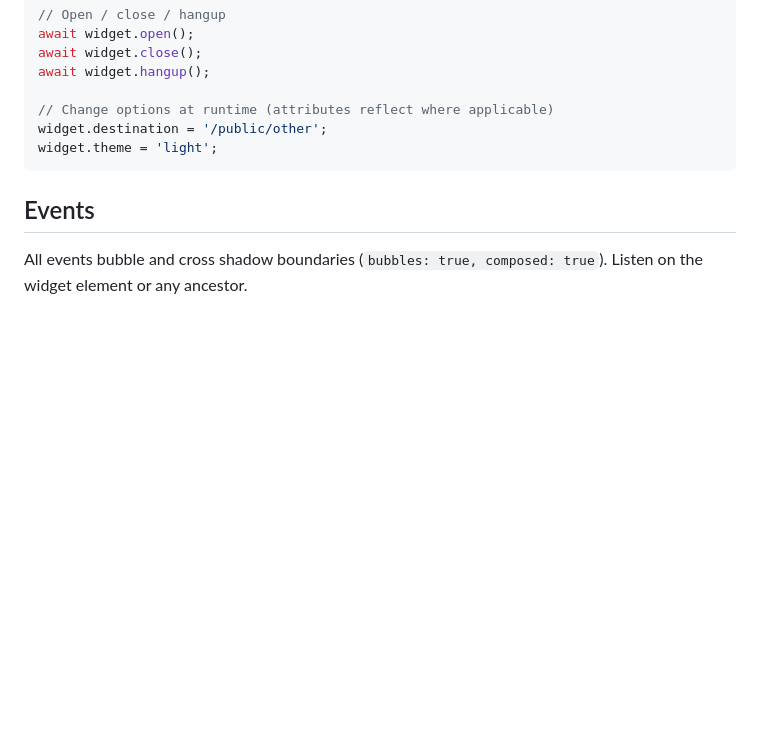
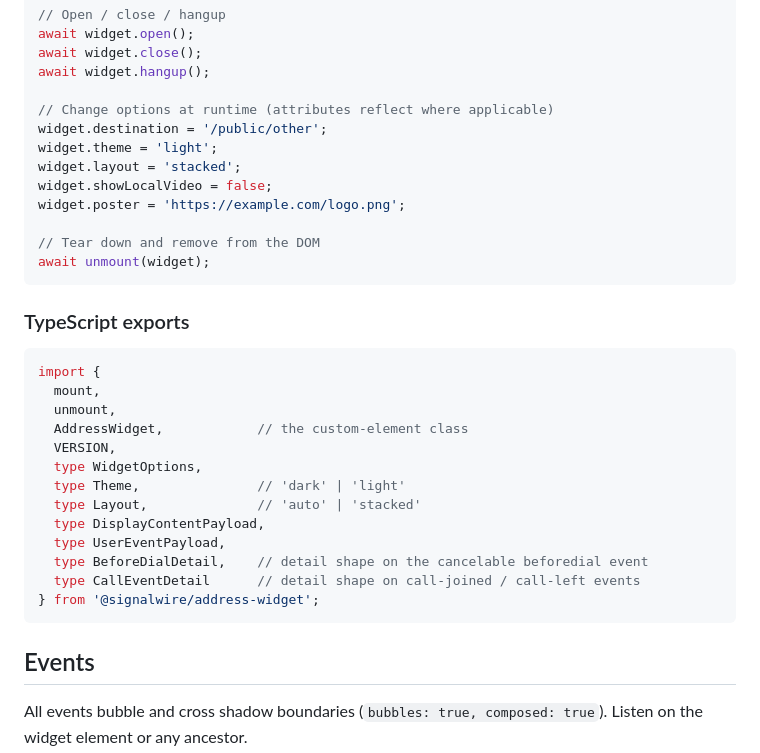
Before and after one commit to signalwire/signalwire-address-widget, a Markdown page: README.md, the part around one of its changes. Rendered like a GitHub page; blank space fills up the shorter version.

````diff
--- a/README.md
+++ b/README.md
@@ -139,6 +185,30 @@ await widget.hangup();
 // Change options at runtime (attributes reflect where applicable)
 widget.destination = '/public/other';
 widget.theme = 'light';
+widget.layout = 'stacked';
+widget.showLocalVideo = false;
+widget.poster = 'https://example.com/logo.png';
+
+// Tear down and remove from the DOM
+await unmount(widget);
+```
+
+### TypeScript exports
+
+```ts
+import {
+  mount,
+  unmount,
+  AddressWidget,            // the custom-element class
+  VERSION,
+  type WidgetOptions,
+  type Theme,               // 'dark' | 'light'
+  type Layout,              // 'auto' | 'stacked'
+  type DisplayContentPayload,
+  type UserEventPayload,
+  type BeforeDialDetail,    // detail shape on the cancelable beforedial event
+  type CallEventDetail      // detail shape on call-joined / call-left events
+} from '@signalwire/address-widget';
 ```
 
 ## Events
````
Also changed, not shown: other parts of README.md (+46 -0 lines).
